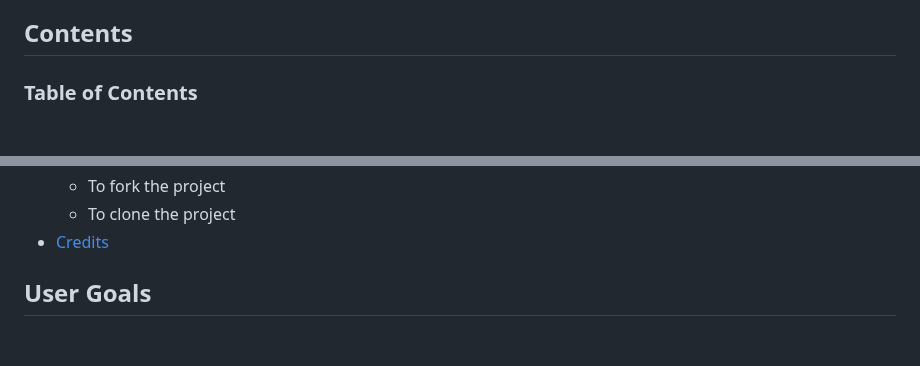
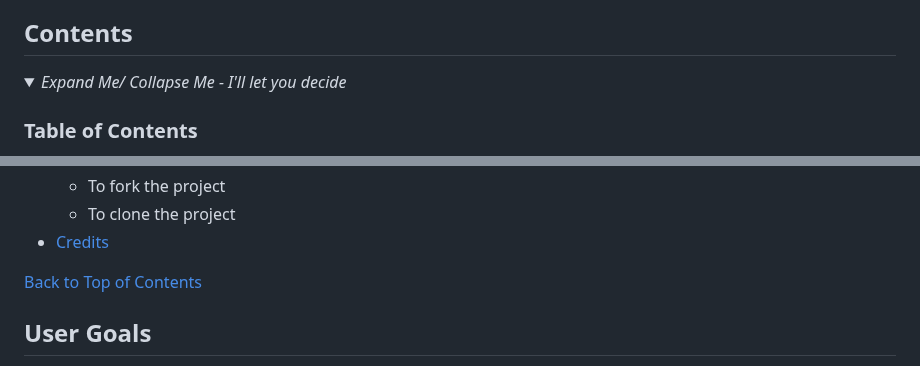
Before and after one commit to JLatham85/gloomhaven-universe, a Markdown page: README.md, 2 parts joined by grey strips. Drawn GitHub-style; blank space fills up the shorter version.

Commit message:
Add collapsible to contents and "Back to top of contents"

```diff
--- a/README.md
+++ b/README.md
@@ -14,6 +14,10 @@ Visitors will have an option to join live sessions, provide feedback for site de
 
 ## Contents
 <!--Change contents to relevance this is just initial layout and add links to relevant section, use into collapse & expand lists for ease of navigation-->
+
+<details open>
+<summary><i>Expand Me/ Collapse Me - I'll let you decide</i></summary>
+
 ### Table of Contents
 
 - [User Goals](#user-goals)
@@ -57,4 +61,6 @@ Visitors will have an option to join live sessions, provide feedback for site de
   - To clone the project
 - [Credits](#credits)
 
+[Back to Top of Contents](#contents)
+
 <!--Add link to back to top of contents-->
```
Also changed, not shown: other parts of README.md (+2 -0 lines).
